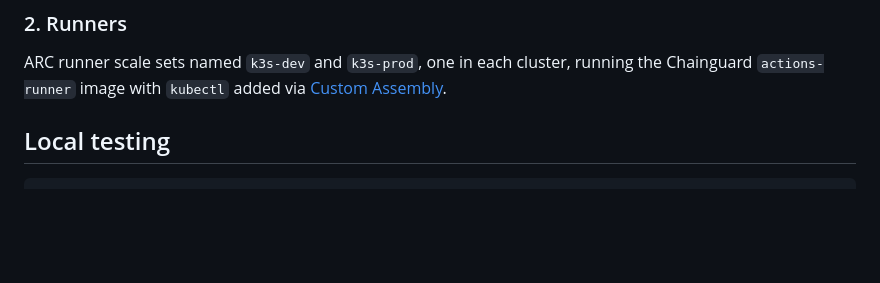
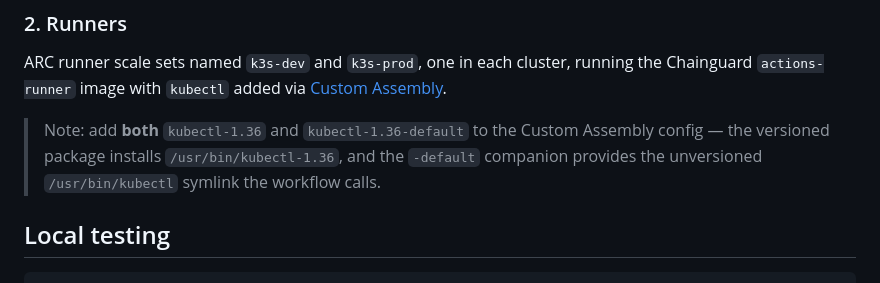
Before and after one commit to fastcast-dev/chainguard-demos, a Markdown page: README.md, the part around the change. Rendered like a GitHub page; blank space fills up the shorter version.

Commit message:
docs: note kubectl-1.36-default is required for the unversioned kubectl symlink

````diff
--- a/README.md
+++ b/README.md
@@ -74,6 +74,10 @@ ARC runner scale sets named `k3s-dev` and `k3s-prod`, one in each cluster, runni
 Chainguard `actions-runner` image with `kubectl` added via
 [Custom Assembly](https://edu.chainguard.dev/chainguard/chainguard-images/features/ca-docs/custom-assembly/).
 
+> Note: add **both** `kubectl-1.36` and `kubectl-1.36-default` to the Custom Assembly
+> config — the versioned package installs `/usr/bin/kubectl-1.36`, and the `-default`
+> companion provides the unversioned `/usr/bin/kubectl` symlink the workflow calls.
+
 ## Local testing
 
 ```sh
````
